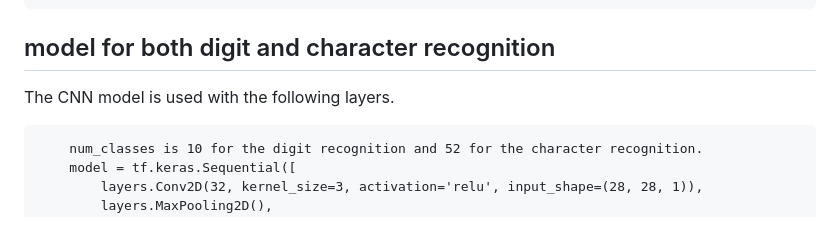
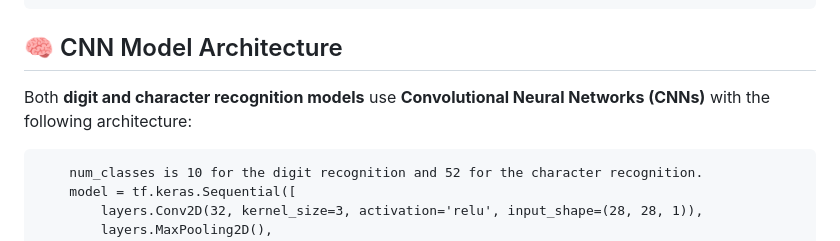
Before and after one commit to taka-rl/handwriting-digit-character-recognition, a Markdown page: README.md, the part around the change printed below. GitHub-like rendering.

````diff
--- a/README.md
+++ b/README.md
@@ -41,8 +42,8 @@ The frontend of prediction for importing images will be developed later.
     └── README.md
 
 
-## model for both digit and character recognition
-The CNN model is used with the following layers.
+## 🧠 CNN Model Architecture
+Both **digit and character recognition models** use **Convolutional Neural Networks (CNNs)** with the following architecture:
 ```
     num_classes is 10 for the digit recognition and 52 for the character recognition.
     model = tf.keras.Sequential([
````
Also changed, not shown: other parts of README.md (+30 -27 lines).
